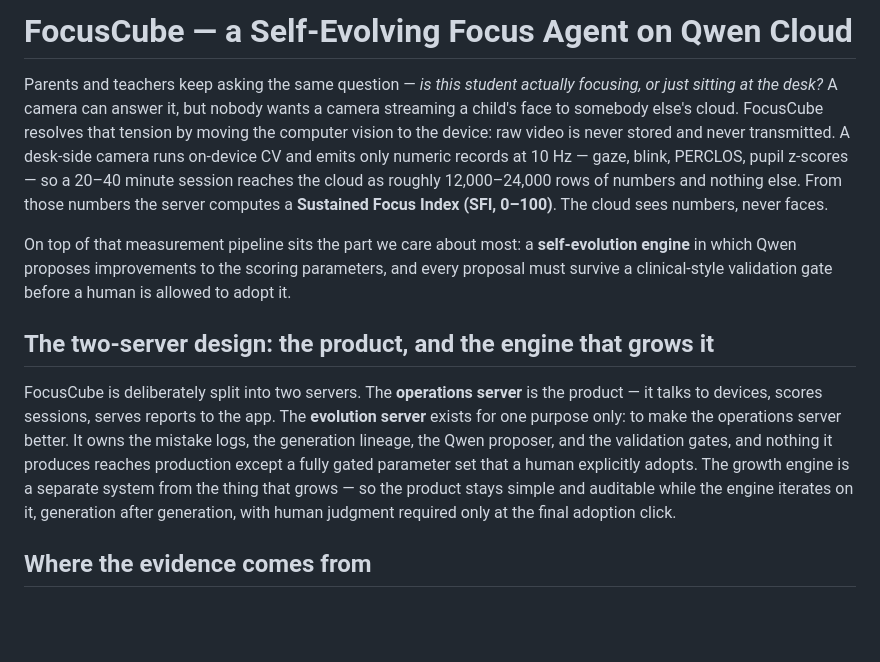
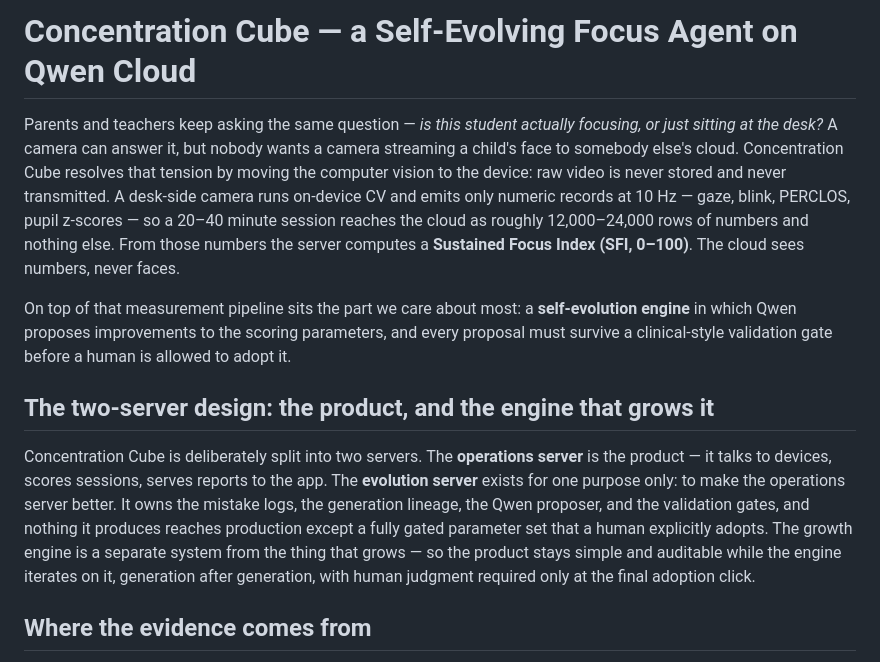
Before and after one commit to S-O-A-TECH/concentration-cube-cloud, a Markdown page: README.md, the part around the change. Rendered like a GitHub page; blank space fills up the shorter version.

Commit message:
Rename product to Concentration Cube across README
Aligns with the Devpost project name and the repository name.

Co-Authored-By: Claude Opus 4.8 (1M context) <noreply@anthropic.com>

```diff
--- a/README.md
+++ b/README.md
@@ -1,12 +1,12 @@
-# FocusCube — a Self-Evolving Focus Agent on Qwen Cloud
+# Concentration Cube — a Self-Evolving Focus Agent on Qwen Cloud
 
-Parents and teachers keep asking the same question — *is this student actually focusing, or just sitting at the desk?* A camera can answer it, but nobody wants a camera streaming a child's face to somebody else's cloud. FocusCube resolves that tension by moving the computer vision to the device: raw video is never stored and never transmitted. A desk-side camera runs on-device CV and emits only numeric records at 10 Hz — gaze, blink, PERCLOS, pupil z-scores — so a 20–40 minute session reaches the cloud as roughly 12,000–24,000 rows of numbers and nothing else. From those numbers the server computes a **Sustained Focus Index (SFI, 0–100)**. The cloud sees numbers, never faces.
+Parents and teachers keep asking the same question — *is this student actually focusing, or just sitting at the desk?* A camera can answer it, but nobody wants a camera streaming a child's face to somebody else's cloud. Concentration Cube resolves that tension by moving the computer vision to the device: raw video is never stored and never transmitted. A desk-side camera runs on-device CV and emits only numeric records at 10 Hz — gaze, blink, PERCLOS, pupil z-scores — so a 20–40 minute session reaches the cloud as roughly 12,000–24,000 rows of numbers and nothing else. From those numbers the server computes a **Sustained Focus Index (SFI, 0–100)**. The cloud sees numbers, never faces.
 
 On top of that measurement pipeline sits the part we care about most: a **self-evolution engine** in which Qwen proposes improvements to the scoring parameters, and every proposal must survive a clinical-style validation gate before a human is allowed to adopt it.
 
 ## The two-server design: the product, and the engine that grows it
 
-FocusCube is deliberately split into two servers. The **operations server** is the product — it talks to devices, scores sessions, serves reports to the app. The **evolution server** exists for one purpose only: to make the operations server better. It owns the mistake logs, the generation lineage, the Qwen proposer, and the validation gates, and nothing it produces reaches production except a fully gated parameter set that a human explicitly adopts. The growth engine is a separate system from the thing that grows — so the product stays simple and auditable while the engine iterates on it, generation after generation, with human judgment required only at the final adoption click.
+Concentration Cube is deliberately split into two servers. The **operations server** is the product — it talks to devices, scores sessions, serves reports to the app. The **evolution server** exists for one purpose only: to make the operations server better. It owns the mistake logs, the generation lineage, the Qwen proposer, and the validation gates, and nothing it produces reaches production except a fully gated parameter set that a human explicitly adopts. The growth engine is a separate system from the thing that grows — so the product stays simple and auditable while the engine iterates on it, generation after generation, with human judgment required only at the final adoption click.
 
 ## Where the evidence comes from
 
```
